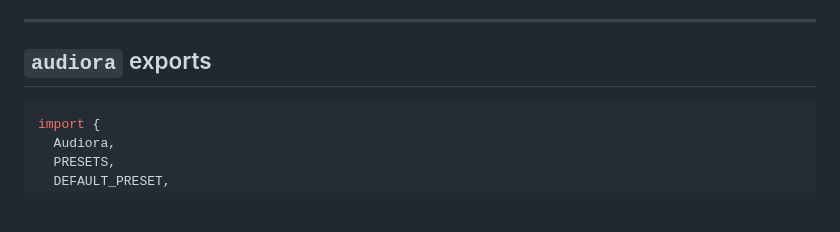
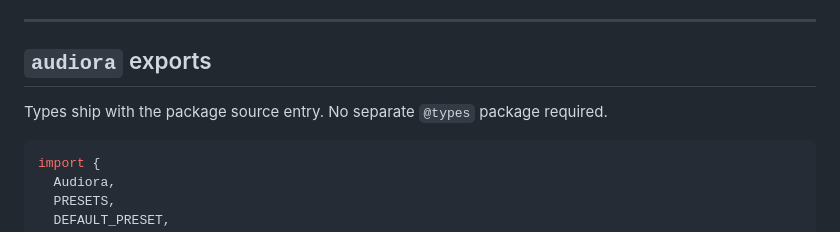
Before and after one commit to whosramoss/audiora, a Markdown page: docs/API.md, the part around the change. Drawn GitHub-style; blank space fills up the shorter version.

Commit message:
docs: update API file

````diff
--- a/docs/API.md
+++ b/docs/API.md
@@ -11,6 +11,8 @@ There are no side-effectful subpaths. Importing `audiora` does not start AudioCo
 ---
 
 ## `audiora` exports
+
+Types ship with the package source entry. No separate `@types` package required.
 
 ```ts
 import {
````
